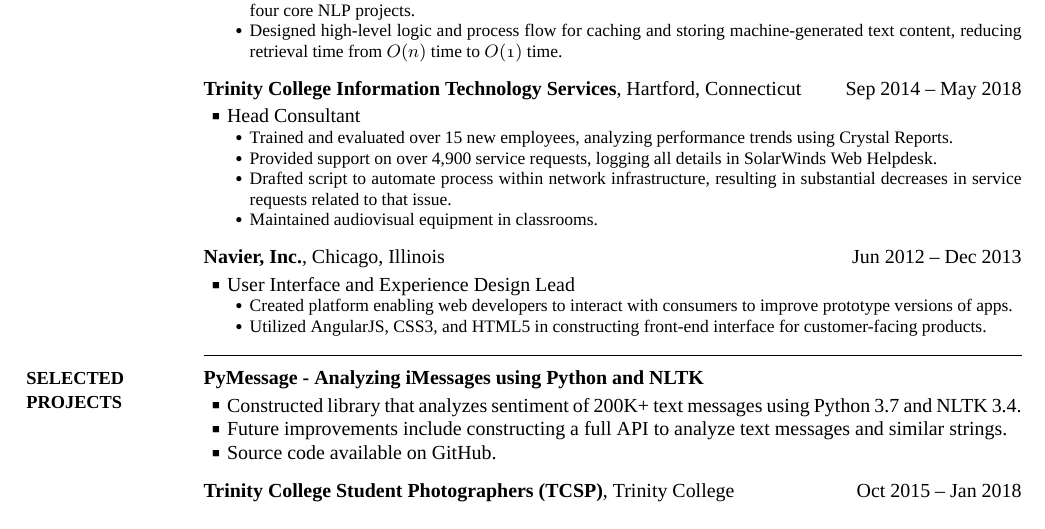
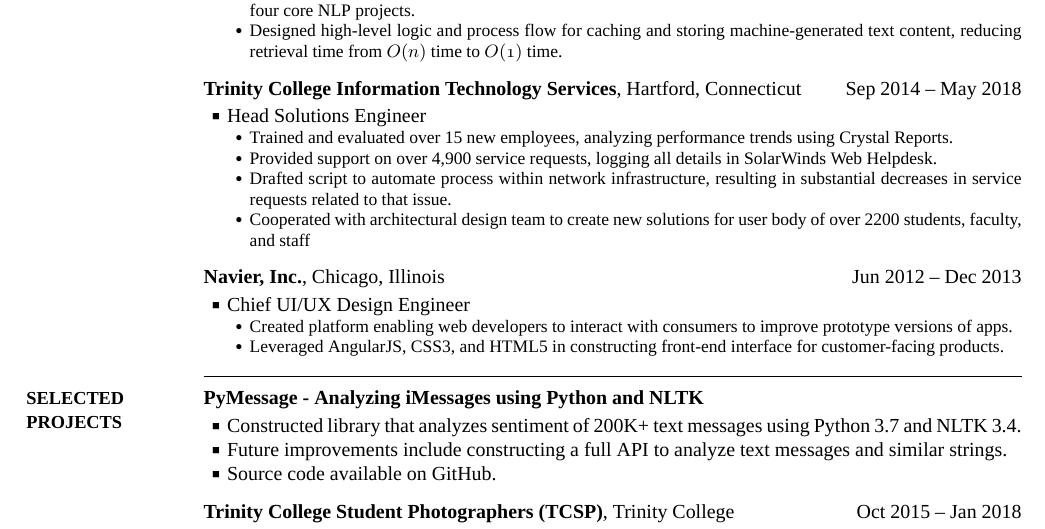
Before and after one commit to miloszkowal/resume, a LaTeX CV (resume.tex): part of the page, cut so that both start at the same text. Compiled offline with XeLaTeX; a missing font is replaced by an installed copy or a similar font.

Commit message:
Update titles in former positions

```diff
--- a/resume.tex
+++ b/resume.tex
@@ -193,7 +193,7 @@
 
 \GapNoBreak
 \BulletItem
-Head Consultant
+Head Solutions Engineer
 \begin{detail}
 \SubBulletItem
 Trained and evaluated over 15 new employees, analyzing performance trends using Crystal Reports.
@@ -202,7 +202,7 @@
 \SubBulletItem
 Drafted script to automate process within network infrastructure, resulting in substantial decreases in service requests related to that issue.
 \SubBulletItem
-Maintained audiovisual equipment in classrooms.
+Cooperated with architectural design team to create new solutions for user body of over 2200 students, faculty, and staff
 \end{detail}
 
 \BigGapNoBreak
@@ -214,15 +214,12 @@
 
 \GapNoBreak
 \BulletItem
-User Interface and Experience Design Lead
-%Information Technology Services
+Chief UI/UX Design Engineer
 \begin{detail}
 \SubBulletItem
 Created platform enabling web developers to interact with consumers to improve prototype versions of apps.
 \SubBulletItem
-Utilized AngularJS, CSS3, and HTML5 in constructing front-end interface for customer-facing products.
-%\SubBulletItem
-%Researched leading design trends, including Material Design and LessCSS.
+Leveraged AngularJS, CSS3, and HTML5 in constructing front-end interface for customer-facing products.
 \end{detail}
 
 %%%%%%%%%%%%%%%%%%%%%%%
```
